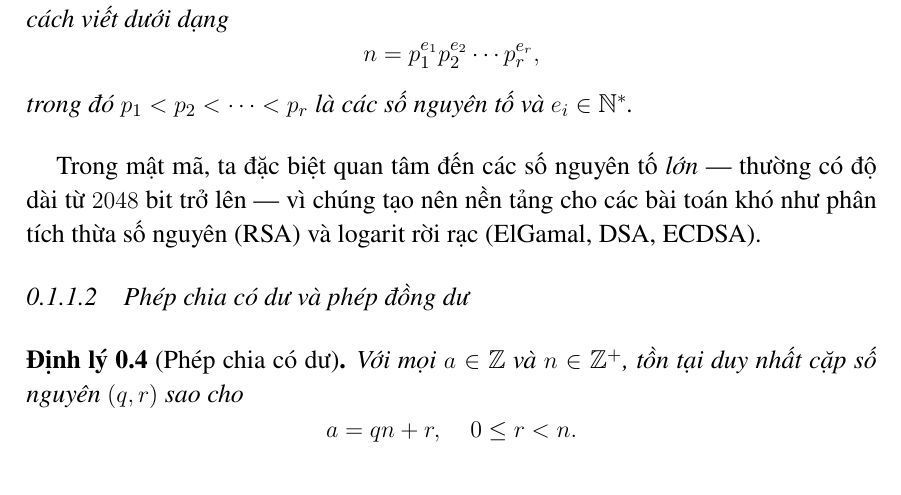
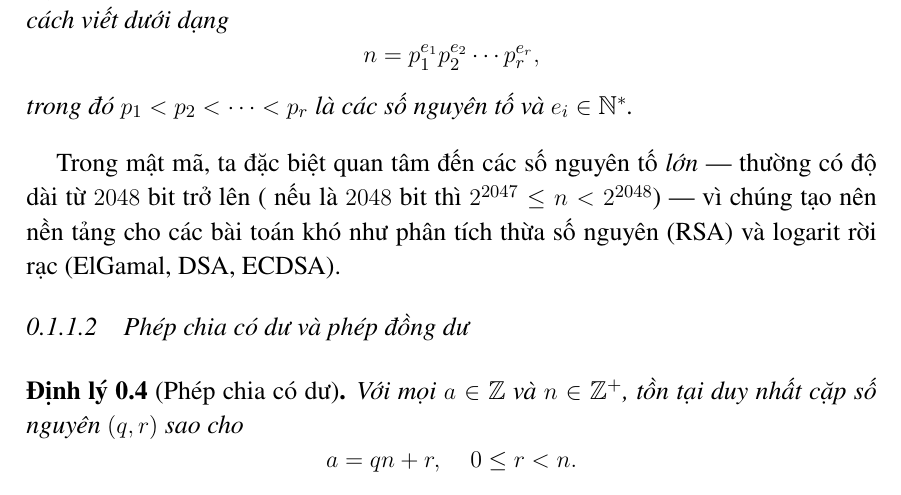
Before and after one commit to ndhieu2005/Elgamal, a LaTeX document (report/Do_an_LaTEX_Based_by_SoICT/Chuong/1_Kien_thuc_co_so.tex): part of page 1 of 10, cut so that both start at the same text. Compiled offline with pdfLaTeX.

Commit message:
update DoAn.pdf

```diff
--- a/report/Do_an_LaTEX_Based_by_SoICT/Chuong/1_Kien_thuc_co_so.tex
+++ b/report/Do_an_LaTEX_Based_by_SoICT/Chuong/1_Kien_thuc_co_so.tex
@@ -26,7 +26,7 @@ Mọi số nguyên $n > 1$ đều có duy nhất một cách viết dưới dạ
 trong đó $p_1 < p_2 < \cdots < p_r$ là các số nguyên tố và $e_i \in \mathbb{N}^*$.
 \end{theorem}
 
-Trong mật mã, ta đặc biệt quan tâm đến các số nguyên tố \emph{lớn} --- thường có độ dài từ $2048$ bit trở lên --- vì chúng tạo nên nền tảng cho các bài toán khó như phân tích thừa số nguyên (RSA) và logarit rời rạc (ElGamal, DSA, ECDSA).
+Trong mật mã, ta đặc biệt quan tâm đến các số nguyên tố \emph{lớn} --- thường có độ dài từ $2048$ bit trở lên ( nếu là $2048$ bit thì $2^{2047} \leq  n < 2^{2048}$) --- vì chúng tạo nên nền tảng cho các bài toán khó như phân tích thừa số nguyên (RSA) và logarit rời rạc (ElGamal, DSA, ECDSA).
 
 \subsubsection{Phép chia có dư và phép đồng dư}
 
```
Also changed, not shown: report/Do_an_LaTEX_Based_by_SoICT/Chuong/1_Kien_thuc_co_so.pdf (added), report/Do_an_LaTEX_Based_by_SoICT/DoAn.pdf.
